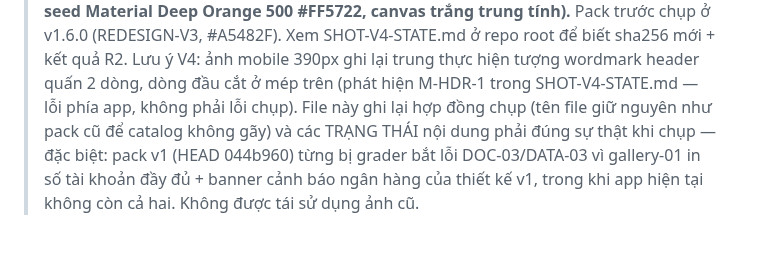
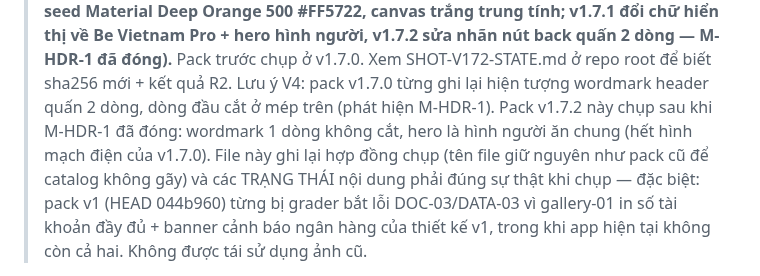
Before and after one commit to changvn2002/chiatien, a Markdown page: docs/screenshots/SHOT-LIST.md, the part around one of its changes. GitHub-like rendering; blank space fills up the shorter version.

Commit message:
docs: screenshot pack re-shot on live v1.7.2 (human hero, BVP wordmark)

```diff
--- a/docs/screenshots/SHOT-LIST.md
+++ b/docs/screenshots/SHOT-LIST.md
@@ -4,9 +4,12 @@
 > Neutral-First, seed Material Deep Orange 500 #FF5722, canvas trắng
-> trung tính).** Pack trước chụp ở v1.6.0 (REDESIGN-V3, #A5482F).
-> Xem SHOT-V4-STATE.md ở repo root để biết sha256 mới + kết quả R2.
-> Lưu ý V4: ảnh mobile 390px ghi lại trung thực hiện tượng wordmark
-> header quấn 2 dòng, dòng đầu cắt ở mép trên (phát hiện M-HDR-1 trong
-> SHOT-V4-STATE.md — lỗi phía app, không phải lỗi chụp).
+> trung tính; v1.7.1 đổi chữ hiển thị về Be Vietnam Pro + hero hình
+> người, v1.7.2 sửa nhãn nút back quấn 2 dòng — M-HDR-1 đã đóng).**
+> Pack trước chụp ở v1.7.0. Xem SHOT-V172-STATE.md ở repo root để
+> biết sha256 mới + kết quả R2.
+> Lưu ý V4: pack v1.7.0 từng ghi lại hiện tượng wordmark header quấn
+> 2 dòng, dòng đầu cắt ở mép trên (phát hiện M-HDR-1). Pack v1.7.2 này
+> chụp sau khi M-HDR-1 đã đóng: wordmark 1 dòng không cắt, hero là
+> hình người ăn chung (hết hình mạch điện của v1.7.0).
 > File này ghi lại hợp đồng chụp (tên file giữ nguyên như pack cũ để catalog
 > không gãy) và các TRẠNG THÁI nội dung phải đúng sự thật khi chụp — đặc
 > biệt: pack v1 (HEAD 044b960) từng bị grader bắt lỗi DOC-03/DATA-03 vì
```
Also changed, not shown: other parts of docs/screenshots/SHOT-LIST.md (+1 -1 lines), README.md (+1 -1 lines), docs/screenshots/chiatien-desktop.png, docs/screenshots/chiatien-mobile.png, docs/screenshots/chiatien-social.png, docs/screenshots/gallery-01-thanh-vien.png, docs/screenshots/gallery-02-chia-tuy-chinh.png, docs/screenshots/gallery-03-vietqr.png.
